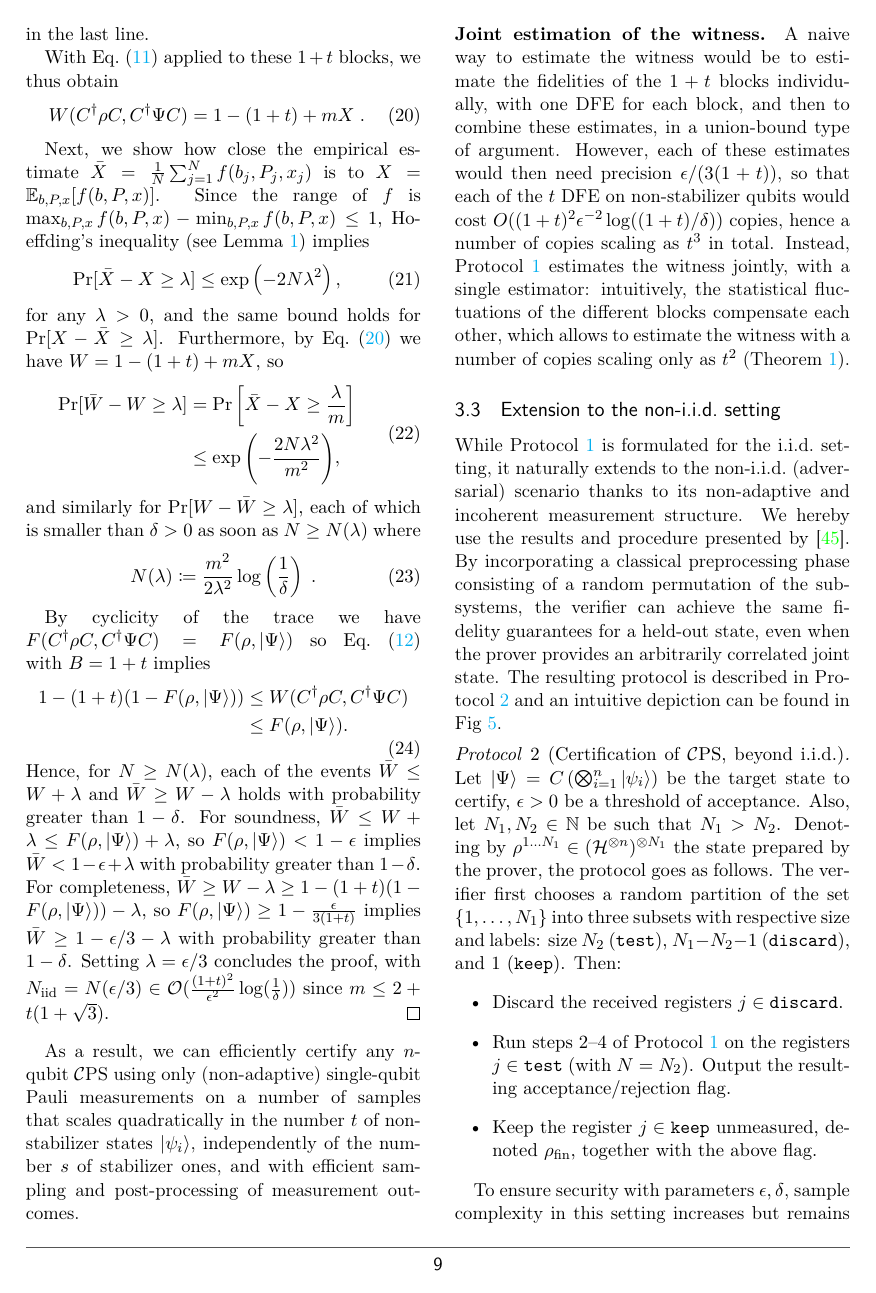
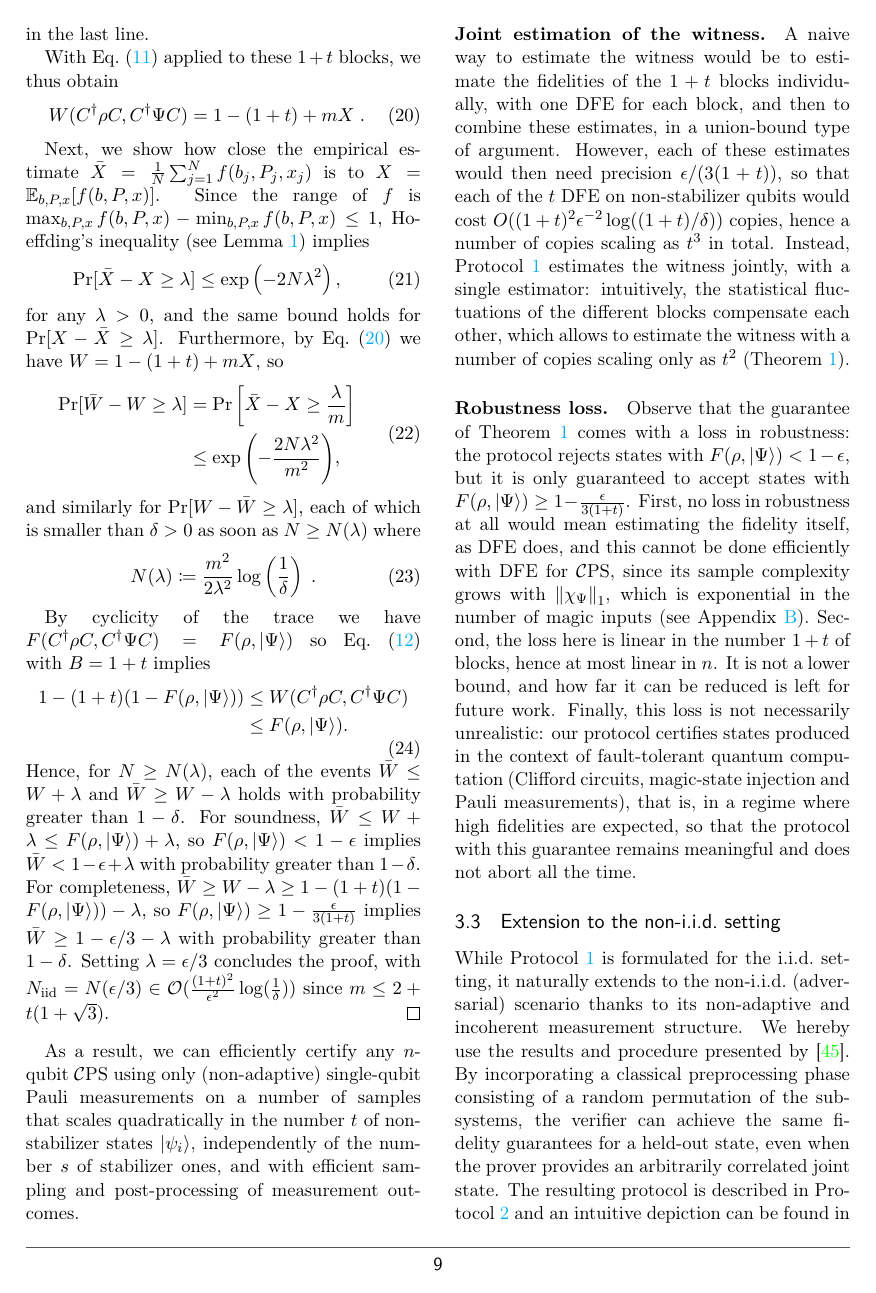
Before and after one commit to jemappellesami/DV-Verif, a LaTeX document (revision/main.tex): page 9 of 19. Compiled offline with pdfLaTeX.

Commit message:
R2 C2: robustness loss (after Theorem 1)
New paragraph: the protocol only accepts states with
F >= 1 - eps/(3(1+t)); no loss at all would mean estimating the fidelity
itself, which DFE cannot do efficiently for CPS (l1-norm exponential in
the number of magic inputs, Appendix B); the loss is linear in 1+t,
not a lower bound (future work); and it is not unrealistic in the
fault-tolerant regime targeted here, where high fidelities are expected.

Co-Authored-By: Claude Opus 5.5 <noreply@anthropic.com>

```diff
--- a/revision/main.tex
+++ b/revision/main.tex
@@ -467,6 +467,9 @@ Without loss of generality, we can write the product state $\bigotimes_{i=1}^n\k
         \paragraph{Joint estimation of the witness.}
         A naive way to estimate the witness would be to estimate the fidelities of the $1+t$ blocks individually, with one DFE for each block, and then to combine these estimates, in a union-bound type of argument. However, each of these estimates would then need precision $\epsilon/(3(1+t))$, so that each of the $t$ DFE on non-stabilizer qubits would cost $O((1+t)^2\epsilon^{-2}\log((1+t)/\delta))$ copies, hence a number of copies scaling as $t^3$ in total. Instead, Protocol~\ref{protocol:certification} estimates the witness jointly, with a single estimator: intuitively, the statistical fluctuations of the different blocks compensate each other, which allows to estimate the witness with a number of copies scaling only as $t^2$ (Theorem~\ref{theorem:certification}).
 
+        \paragraph{Robustness loss.}
+        Observe that the guarantee of Theorem~\ref{theorem:certification} comes with a loss in robustness: the protocol rejects states with $F(\rho,\ket\Psi)<1-\epsilon$, but it is only guaranteed to accept states with $F(\rho,\ket\Psi)\ge1-\frac{\epsilon}{3(1+t)}$. First, no loss in robustness at all would mean estimating the fidelity itself, as DFE does, and this cannot be done efficiently with DFE for \CEPS, since its sample complexity grows with $\norm{\chi_\Psi}_1$, which is exponential in the number of magic inputs (see Appendix~\ref{appendix:l-1 norm of CPS}). Second, the loss here is linear in the number $1+t$ of blocks, hence at most linear in $n$. It is not a lower bound, and how far it can be reduced is left for future work. Finally, this loss is not necessarily unrealistic: our protocol certifies states produced in the context of fault-tolerant quantum computation (Clifford circuits, magic-state injection and Pauli measurements), that is, in a regime where high fidelities are expected, so that the protocol with this guarantee remains meaningful and does not abort all the time.
+
 
 \subsection{Extension to the non-i.i.d.\ setting}
 
```
